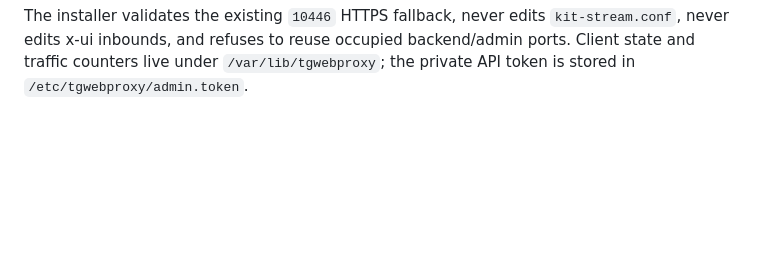
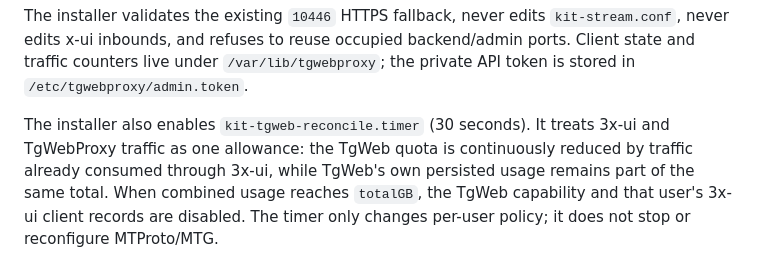
Before and after one commit to MihailDenisov/roscomvpn-routing-custom, a Markdown page: 3X-UI_KIT/README.md, the part around the change. GitHub-like rendering; blank space fills up the shorter version.

Commit message:
Document shared TgWeb traffic reconciliation

```diff
--- a/3X-UI_KIT/README.md
+++ b/3X-UI_KIT/README.md
@@ -395,3 +395,11 @@ The installer validates the existing `10446` HTTPS fallback, never edits
 backend/admin ports. Client state and traffic counters live under
 `/var/lib/tgwebproxy`; the private API token is stored in
 `/etc/tgwebproxy/admin.token`.
+
+
+The installer also enables `kit-tgweb-reconcile.timer` (30 seconds). It treats
+3x-ui and TgWebProxy traffic as one allowance: the TgWeb quota is continuously
+reduced by traffic already consumed through 3x-ui, while TgWeb's own persisted
+usage remains part of the same total. When combined usage reaches `totalGB`,
+the TgWeb capability and that user's 3x-ui client records are disabled. The
+timer only changes per-user policy; it does not stop or reconfigure MTProto/MTG.
```
